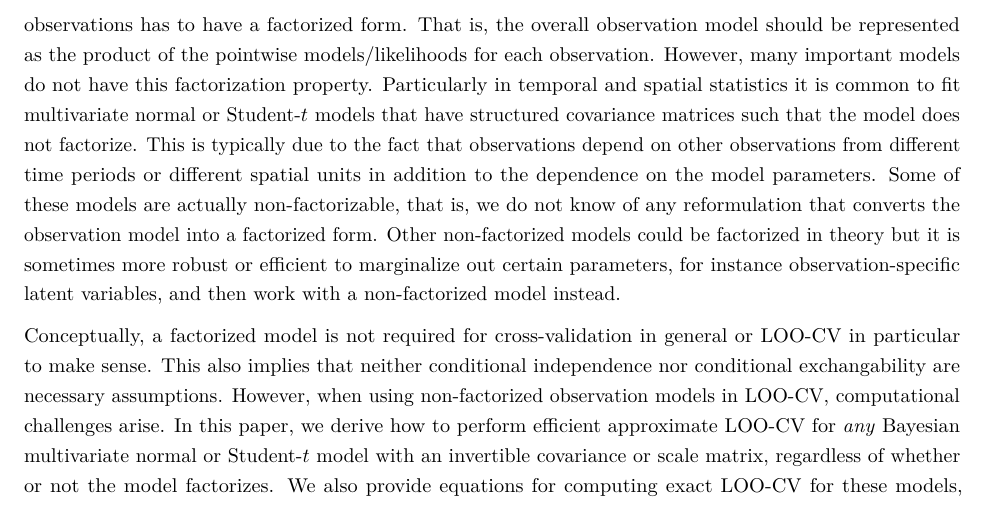
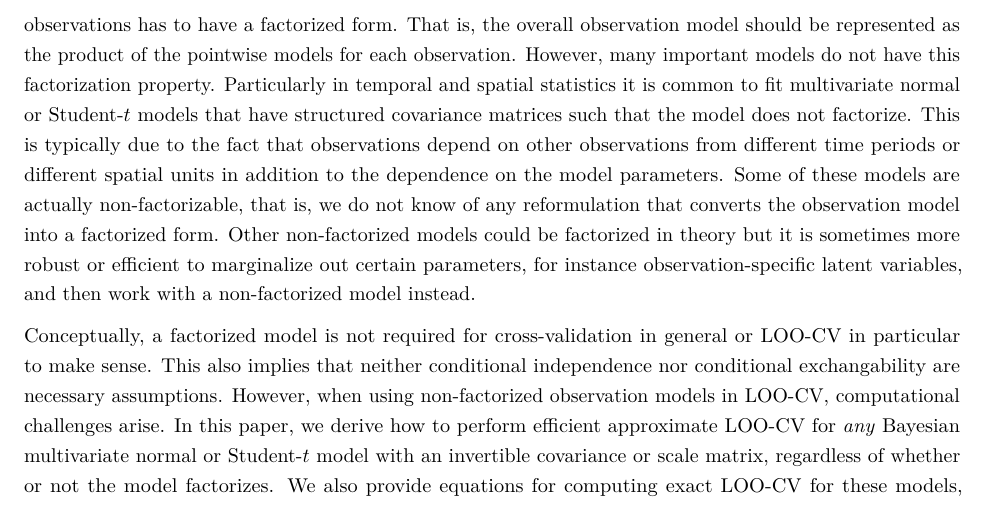
Before and after one commit to paul-buerkner/psis-non-factorized-paper, an R Markdown document (psis-non-factorized-models.Rmd): part of page 2 of 17, cut so that both start at the same text. The pictures show the output file psis-non-factorized-models.pdf that the author committed with the source.

Commit message:
minor fix

```diff
--- a/psis-non-factorized-models.Rmd
+++ b/psis-non-factorized-models.Rmd
@@ -119,7 +119,7 @@ reason, fast approximate versions of LOO-CV have been developed [@gelfand1992,
 A standard assumption of any such fast LOO-CV approach using the ELPD is that
 the model over all observations has to have a factorized form. That
 is, the overall observation model should be represented as the product of the
-pointwise models/likelihoods for each observation. However, many important
+pointwise models for each observation. However, many important
 models do not have this factorization property. Particularly in temporal and
 spatial statistics it is common to fit multivariate normal or
 Student-$t$ models that have structured covariance matrices such that the model
```
Also changed, not shown: psis-non-factorized-models.pdf.
